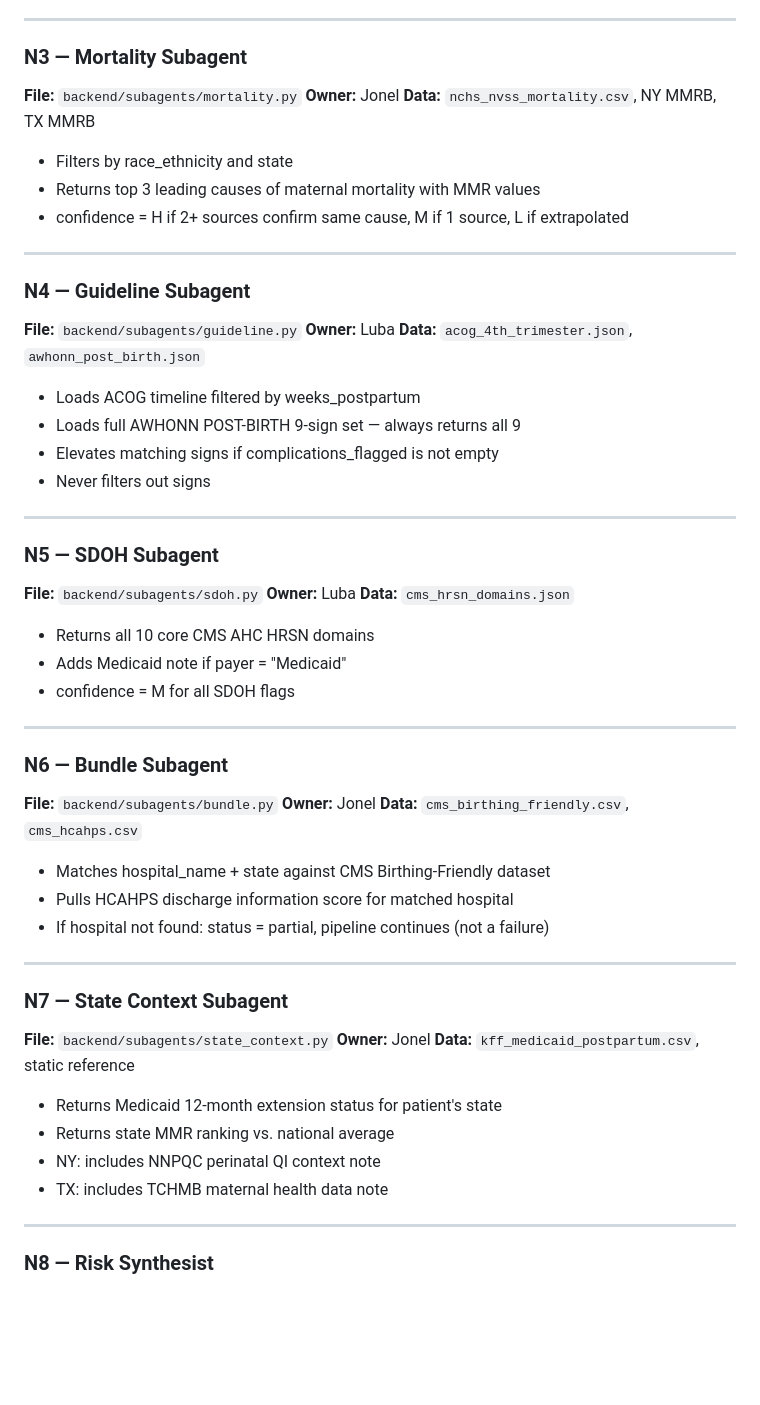
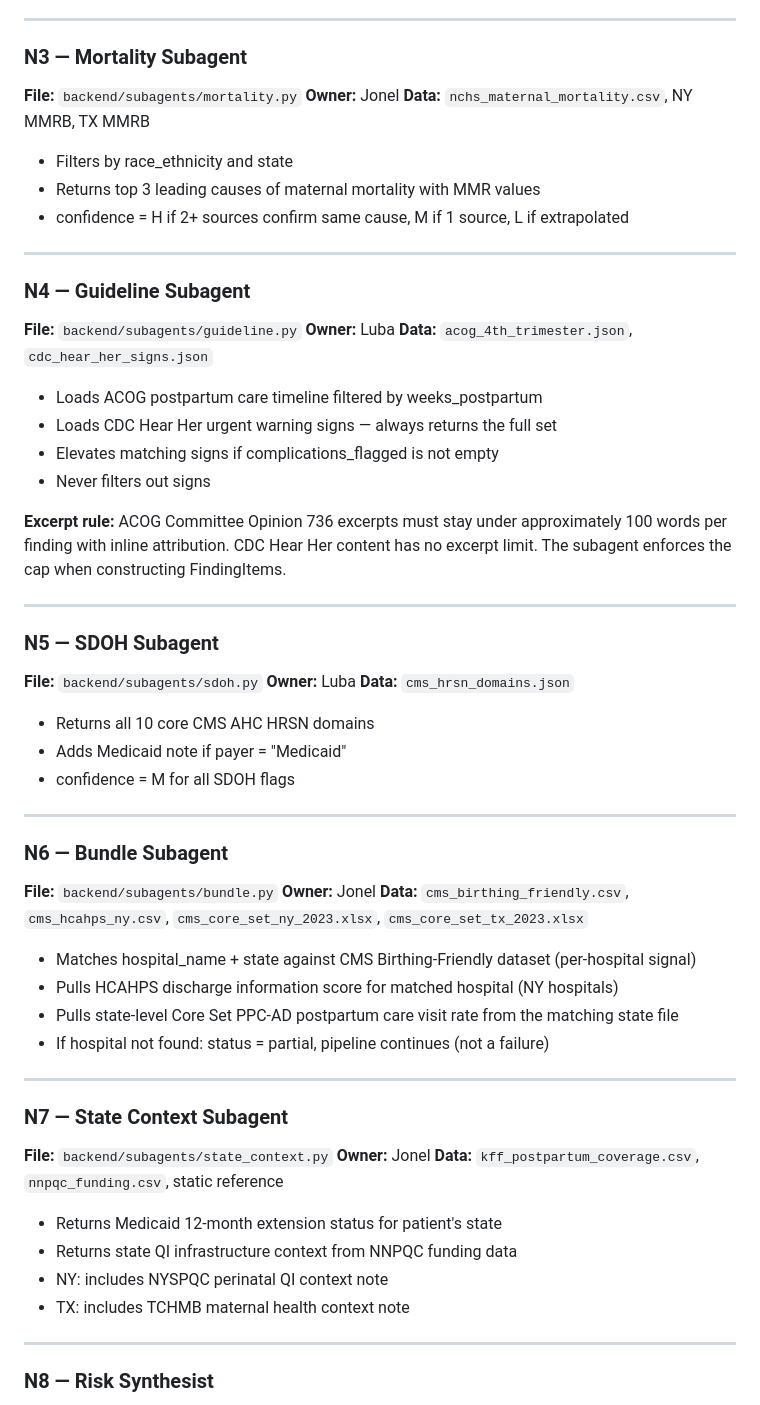
Before and after one commit to jonel-richardson/ECHO, a Markdown page: ECHO_ARCHITECTURE.md, the part around one of its changes. Drawn GitHub-style; blank space fills up the shorter version.

```diff
--- a/ECHO_ARCHITECTURE.md
+++ b/ECHO_ARCHITECTURE.md
@@ -94,7 +104,7 @@ Mortality  Guideline   SDOH    Bundle  State Context
 ### N3 — Mortality Subagent
 **File:** `backend/subagents/mortality.py`
 **Owner:** Jonel
-**Data:** `nchs_nvss_mortality.csv`, NY MMRB, TX MMRB
+**Data:** `nchs_maternal_mortality.csv`, NY MMRB, TX MMRB
 
 - Filters by race_ethnicity and state
 - Returns top 3 leading causes of maternal mortality with MMR values
@@ -105,12 +115,14 @@ Mortality  Guideline   SDOH    Bundle  State Context
 ### N4 — Guideline Subagent
 **File:** `backend/subagents/guideline.py`
 **Owner:** Luba
-**Data:** `acog_4th_trimester.json`, `awhonn_post_birth.json`
+**Data:** `acog_4th_trimester.json`, `cdc_hear_her_signs.json`
 
-- Loads ACOG timeline filtered by weeks_postpartum
-- Loads full AWHONN POST-BIRTH 9-sign set — always returns all 9
+- Loads ACOG postpartum care timeline filtered by weeks_postpartum
+- Loads CDC Hear Her urgent warning signs — always returns the full set
 - Elevates matching signs if complications_flagged is not empty
 - Never filters out signs
+
+**Excerpt rule:** ACOG Committee Opinion 736 excerpts must stay under approximately 100 words per finding with inline attribution. CDC Hear Her content has no excerpt limit. The subagent enforces the cap when constructing FindingItems.
 
 ---
 
@@ -128,10 +140,11 @@ Mortality  Guideline   SDOH    Bundle  State Context
 ### N6 — Bundle Subagent
 **File:** `backend/subagents/bundle.py`
 **Owner:** Jonel
-**Data:** `cms_birthing_friendly.csv`, `cms_hcahps.csv`
+**Data:** `cms_birthing_friendly.csv`, `cms_hcahps_ny.csv`, `cms_core_set_ny_2023.xlsx`, `cms_core_set_tx_2023.xlsx`
 
-- Matches hospital_name + state against CMS Birthing-Friendly dataset
-- Pulls HCAHPS discharge information score for matched hospital
+- Matches hospital_name + state against CMS Birthing-Friendly dataset (per-hospital signal)
+- Pulls HCAHPS discharge information score for matched hospital (NY hospitals)
+- Pulls state-level Core Set PPC-AD postpartum care visit rate from the matching state file
 - If hospital not found: status = partial, pipeline continues (not a failure)
 
 ---
@@ -139,12 +152,12 @@ Mortality  Guideline   SDOH    Bundle  State Context
 ### N7 — State Context Subagent
 **File:** `backend/subagents/state_context.py`
 **Owner:** Jonel
-**Data:** `kff_medicaid_postpartum.csv`, static reference
+**Data:** `kff_postpartum_coverage.csv`, `nnpqc_funding.csv`, static reference
 
 - Returns Medicaid 12-month extension status for patient's state
-- Returns state MMR ranking vs. national average
-- NY: includes NNPQC perinatal QI context note
-- TX: includes TCHMB maternal health data note
+- Returns state QI infrastructure context from NNPQC funding data
+- NY: includes NYSPQC perinatal QI context note
+- TX: includes TCHMB maternal health context note
 
 ---
 
```
Also changed, not shown: other parts of ECHO_ARCHITECTURE.md (+57 -26 lines).
